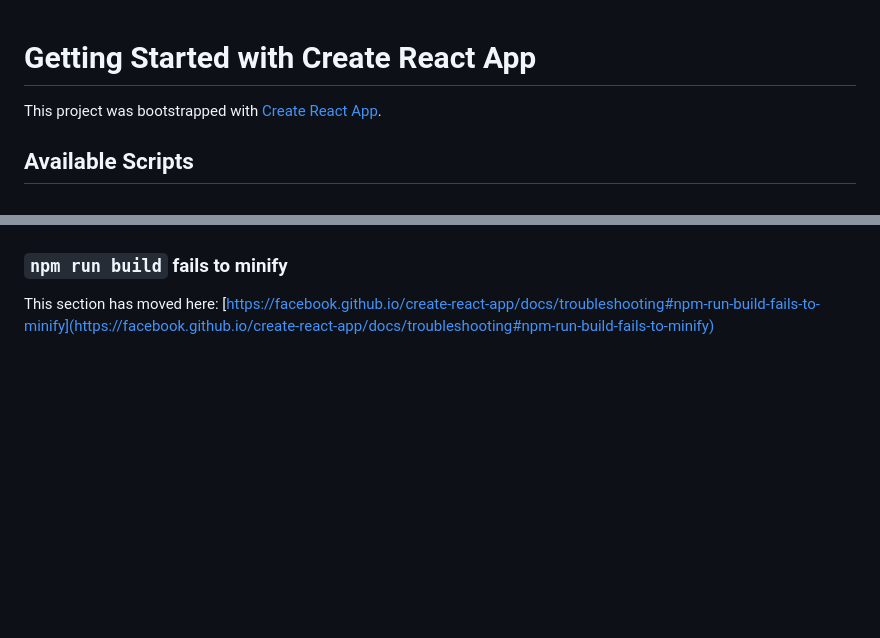
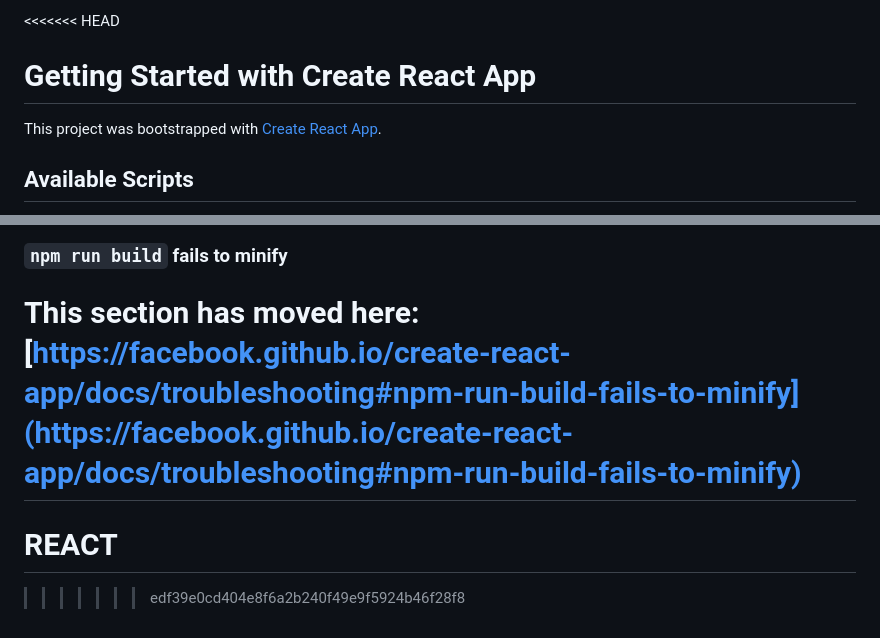
Before and after one commit to Dancr3072/clase-jueves, a Markdown page: my-app/README.md, 2 parts joined by grey strips. Rendered like a GitHub page; blank space fills up the shorter version.

Commit message:
primer commit

```diff
--- a/my-app/README.md
+++ b/my-app/README.md
@@ -1,3 +1,4 @@
+<<<<<<< HEAD
 # Getting Started with Create React App
 
 This project was bootstrapped with [Create React App](https://github.com/facebook/create-react-app).
@@ -68,3 +69,6 @@ This section has moved here: [https://facebook.github.io/create-react-app/docs/d
 ### `npm run build` fails to minify
 
 This section has moved here: [https://facebook.github.io/create-react-app/docs/troubleshooting#npm-run-build-fails-to-minify](https://facebook.github.io/create-react-app/docs/troubleshooting#npm-run-build-fails-to-minify)
+=======
+# REACT
+>>>>>>> edf39e0cd404e8f6a2b240f49e9f5924b46f28f8
```
